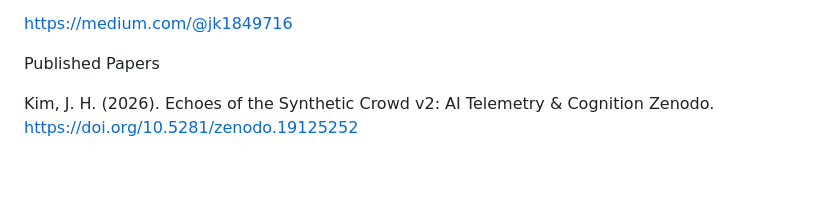
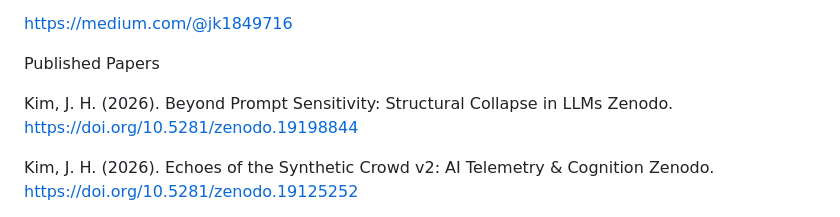
Before and after one commit to JaceKim9/Symbolic-Persona-Coding-SPC-, a Markdown page: README.md, the part around the change. Rendered like a GitHub page; blank space fills up the shorter version.

```diff
--- a/README.md
+++ b/README.md
@@ -20,6 +20,9 @@ https://zenodo.org/search?q=metadata.creators.person_or_org.name%3A%22Kim%2C%20J
 https://medium.com/@jk1849716
 
 Published Papers
+
+Kim, J. H. (2026). Beyond Prompt Sensitivity: Structural Collapse in LLMs
+Zenodo. https://doi.org/10.5281/zenodo.19198844
 
 Kim, J. H. (2026). Echoes of the Synthetic Crowd v2: AI Telemetry & Cognition
 Zenodo. https://doi.org/10.5281/zenodo.19125252
```
